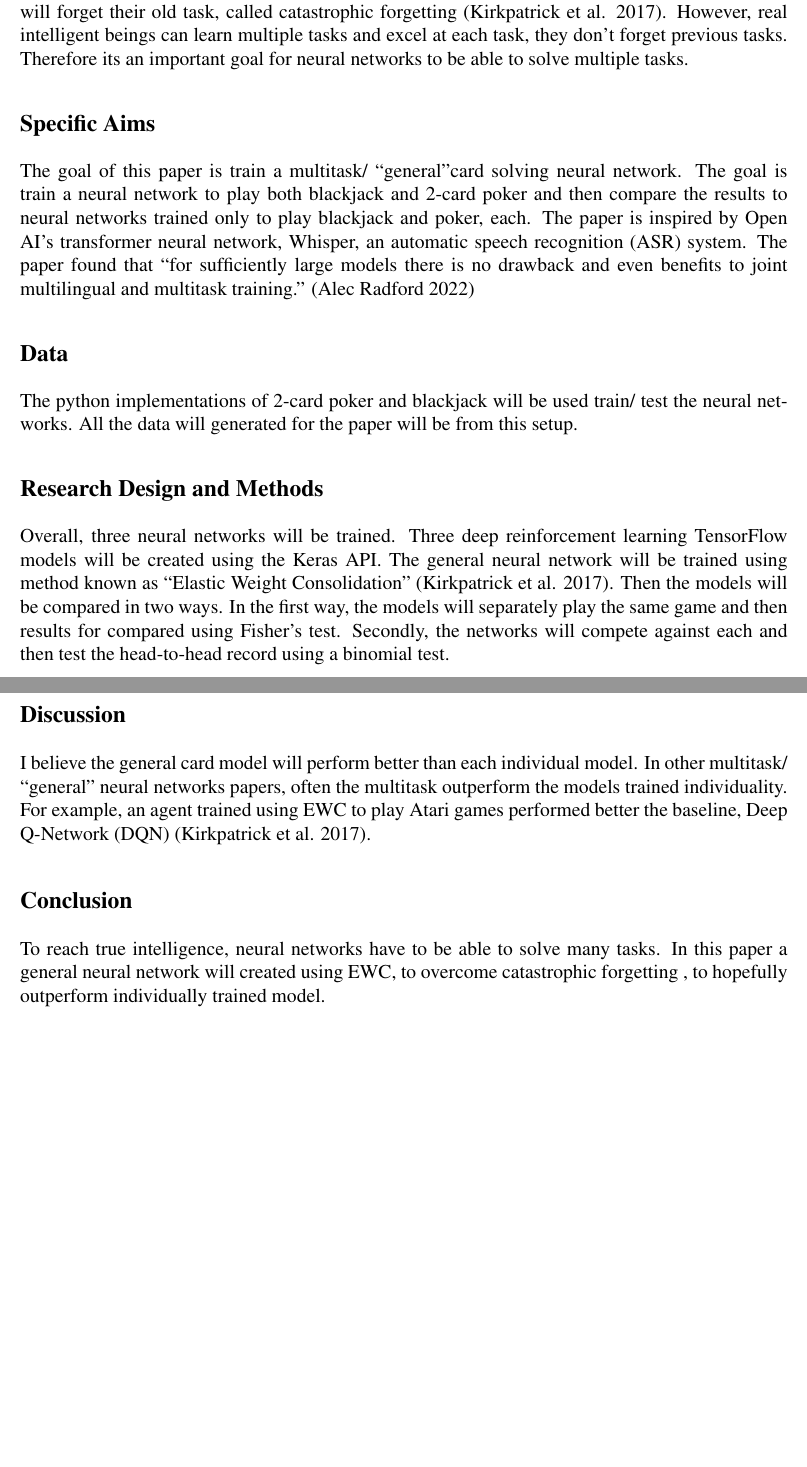
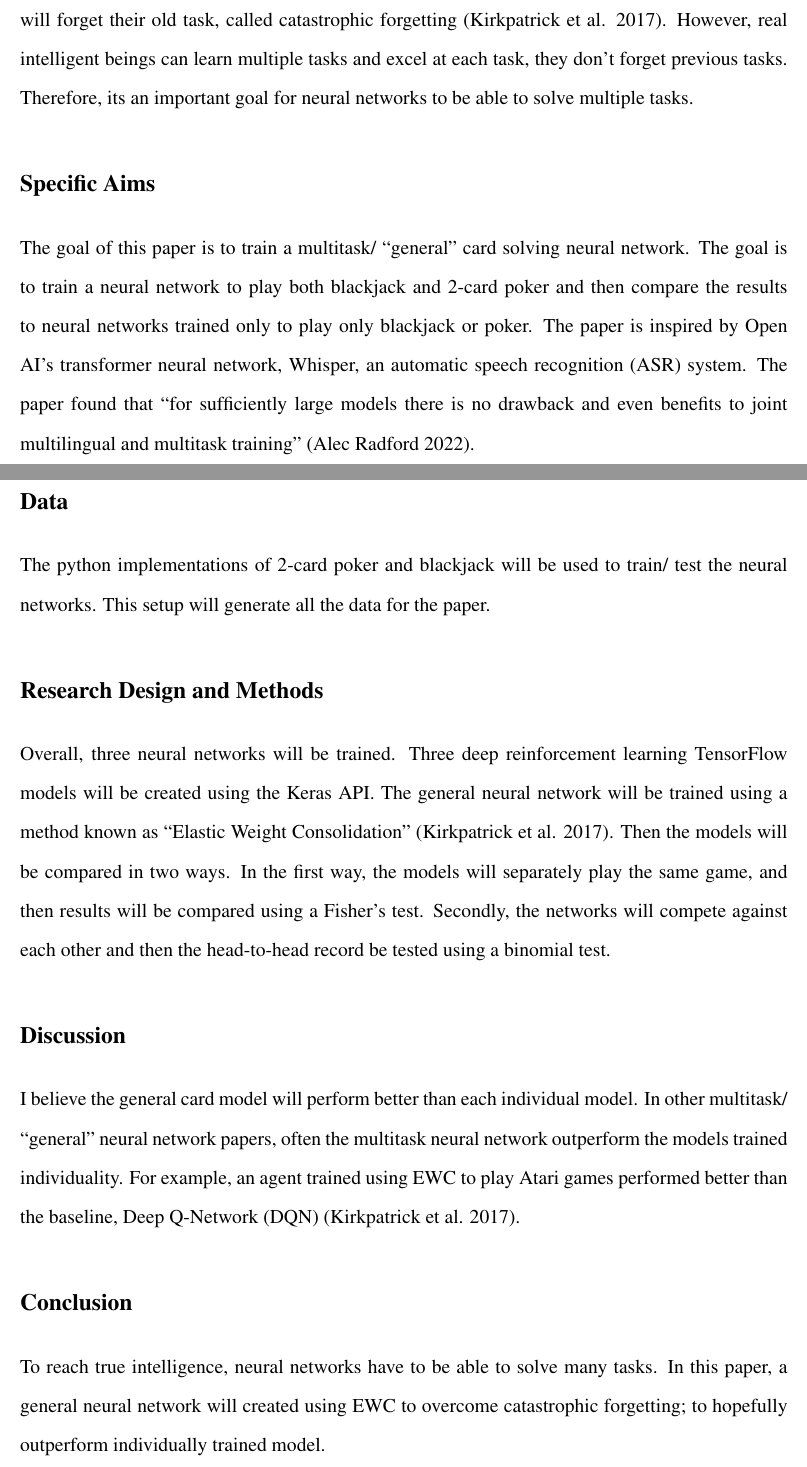
Before and after one commit to statds/course-paper-or-presentation-pavanadapa, an R Markdown document (proposal/proposal.Rmd): two parts of pages 1 and 2 of 2 before the commit and two parts of pages 1 and 2 of 3 after it, joined at a grey line, cut so that both start at the same text, the shorter picture padded with empty space. The pictures show the output file proposal/proposal.pdf that the author committed with the source.

Commit message:
Grammar/ Double space

```diff
--- a/proposal/proposal.Rmd
+++ b/proposal/proposal.Rmd
@@ -20,26 +22,25 @@ knitr::opts_chunk$set(echo = TRUE)
 ## Introduction
 
-Machine Learning models/ neural networks often are trained for only very specific tasks: playing poker, protein folding, driving a car. While these tasks have many different sub-problems, the end goal is to solve a very distinct task. When neural networks are trained on new tasks, they will forget their old task, called catastrophic forgetting [@catastrophicforgetting]. However, real intelligent beings can learn multiple tasks and excel at each task, they don't forget previous tasks. Therefore its an important goal for neural networks to be able to solve multiple tasks.
+Machine Learning models/ neural networks often are trained for only very specific tasks: playing poker, protein folding, driving a car. While these tasks have many different sub-problems, the end goal is to solve a very distinct task. When neural networks are trained on new tasks, they will forget their old task, called catastrophic forgetting [@catastrophicforgetting]. However, real intelligent beings can learn multiple tasks and excel at each task, they don't forget previous tasks. Therefore, its an important goal for neural networks to be able to solve multiple tasks.
 
 ## Specific Aims
 
-The goal of this paper is train a multitask/ "general"card solving neural network. The goal is train a neural network to play both blackjack and 2-card poker and then compare the results to neural networks trained only to play blackjack and poker, each. The paper is inspired by Open AI's transformer neural network, Whisper, an automatic speech recognition (ASR) system. The paper found that "for sufficiently large models there is no drawback and even benefits to joint multilingual and multitask training." [@whisper]
+The goal of this paper is to train a multitask/ "general" card solving neural network. The goal is to train a neural network to play both blackjack and 2-card poker and then compare the results to neural networks trained only to play only blackjack or poker. The paper is inspired by Open AI's transformer neural network, Whisper, an automatic speech recognition (ASR) system. The paper found that "for sufficiently large models there is no drawback and even benefits to joint multilingual and multitask training" [@whisper].
 
 ## Data
 
-The python implementations of 2-card poker and blackjack will be used train/ test the neural networks. All the data will generated for the paper will be from this setup.
+The python implementations of 2-card poker and blackjack will be used to train/ test the neural networks. This setup will generate all the data for the paper.
 
 ## Research Design and Methods
 
-Overall, three neural networks will be trained. Three deep reinforcement learning TensorFlow models will be created using the Keras API. The general neural network will be trained using method known as "Elastic Weight Consolidation" [@catastrophicforgetting]. Then the models will be compared in two ways. In the first way, the models will separately play the same game and then results for compared using
-Fisher's test. Secondly, the networks will compete against each and then test the head-to-head record using a binomial test.
+Overall, three neural networks will be trained. Three deep reinforcement learning TensorFlow models will be created using the Keras API. The general neural network will be trained using a method known as "Elastic Weight Consolidation" [@catastrophicforgetting]. Then the models will be compared in two ways. In the first way, the models will separately play the same game, and then results will be compared using a Fisher's test. Secondly, the networks will compete against each other and then the head-to-head record be tested using a binomial test.
 
 ## Discussion
 
-I believe the general card model will perform better than each individual model. In other multitask/ "general" neural networks papers, often the multitask outperform the models trained individuality. For example, an agent trained using EWC to play Atari games performed better the baseline, Deep Q-Network (DQN) [@catastrophicforgetting].
+I believe the general card model will perform better than each individual model. In other multitask/ "general" neural network papers, often the multitask neural network outperform the models trained individuality. For example, an agent trained using EWC to play Atari games performed better than the baseline, Deep Q-Network (DQN) [@catastrophicforgetting].
 
 ## Conclusion
 
-To reach true intelligence, neural networks have to be able to solve many tasks. In this paper a general neural network will created using EWC, to overcome catastrophic forgetting , to hopefully outperform individually trained model.
+To reach true intelligence, neural networks have to be able to solve many tasks. In this paper, a general neural network will created using EWC to overcome catastrophic forgetting; to hopefully outperform individually trained model.
 
 ## References
```
Also changed, not shown: proposal/proposal.pdf, proposal/proposal.Rmd (2 more changed lines).
